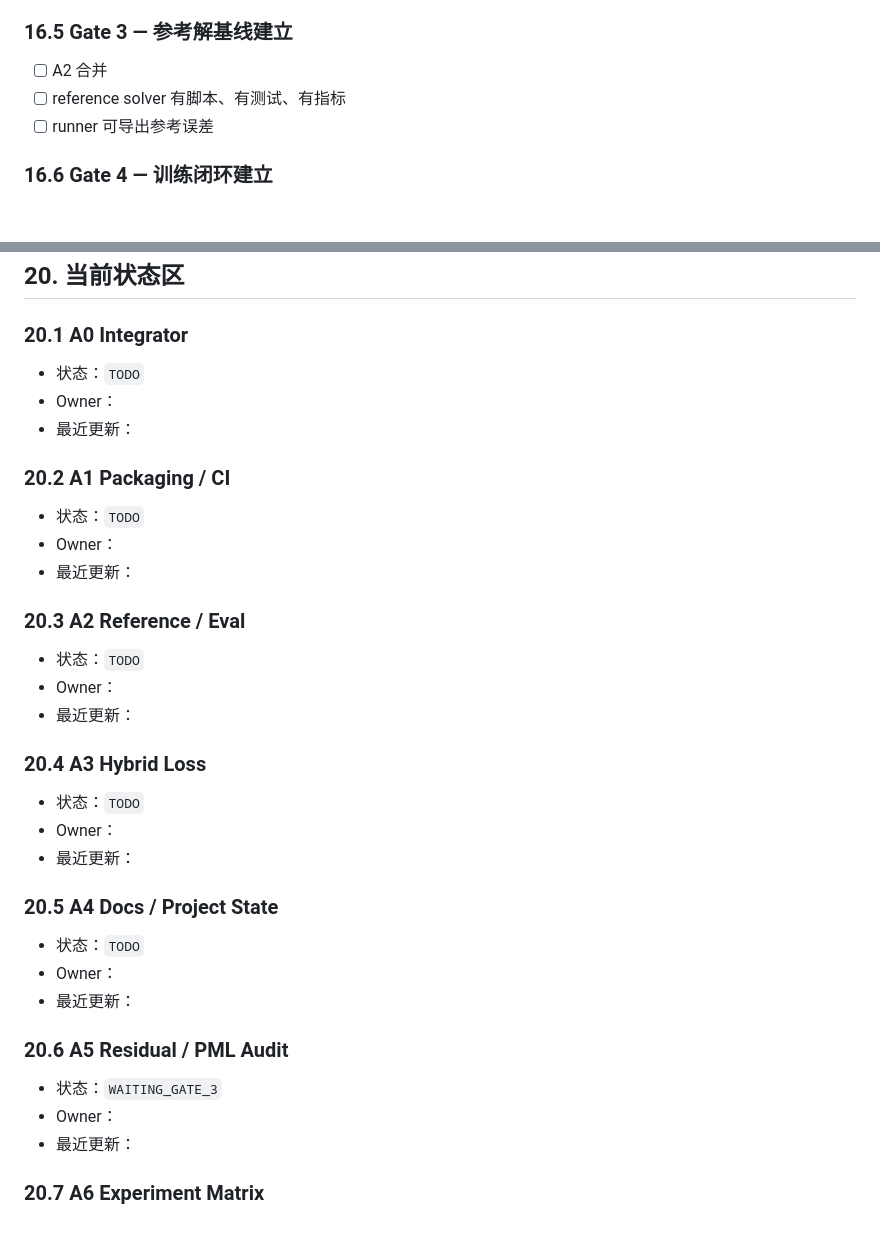
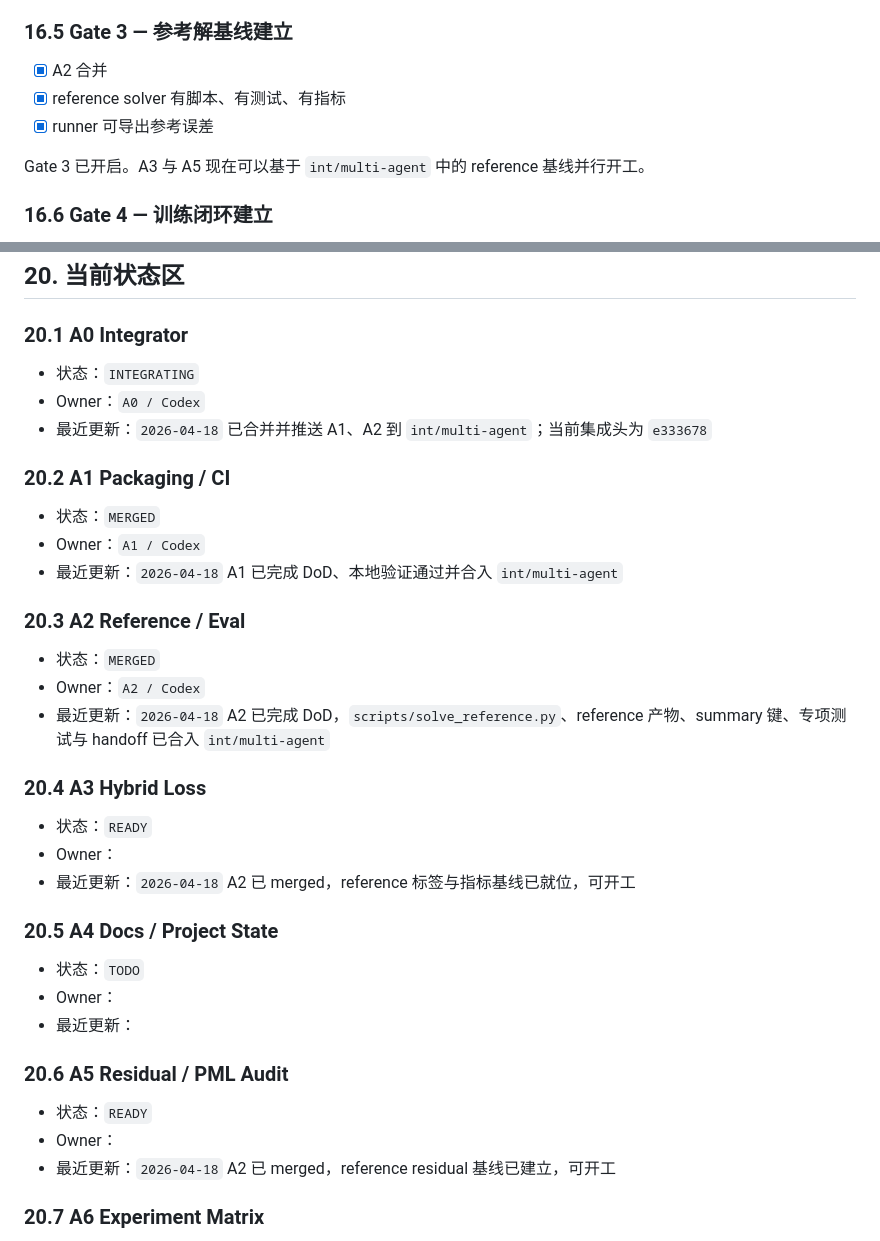
Before and after one commit to shuaxinSX/kaiti, a Markdown page: WORKTREE_BOARD.md, 2 parts joined by grey strips. Rendered like a GitHub page; blank space fills up the shorter version.

Commit message:
docs(board): mark A2 merged and open downstream work

```diff
--- a/WORKTREE_BOARD.md
+++ b/WORKTREE_BOARD.md
@@ -1161,9 +1161,11 @@ A4 需要修正的已知偏差：
 
 ### 16.5 Gate 3 — 参考解基线建立
 
-* [ ] A2 合并
-* [ ] reference solver 有脚本、有测试、有指标
-* [ ] runner 可导出参考误差
+* [x] A2 合并
+* [x] reference solver 有脚本、有测试、有指标
+* [x] runner 可导出参考误差
+
+Gate 3 已开启。A3 与 A5 现在可以基于 `int/multi-agent` 中的 reference 基线并行开工。
 
 ### 16.6 Gate 4 — 训练闭环建立
 
@@ -1268,27 +1270,27 @@ git merge int/multi-agent
 
 ### 20.1 A0 Integrator
 
-* 状态：`TODO`
-* Owner：
-* 最近更新：
+* 状态：`INTEGRATING`
+* Owner：`A0 / Codex`
+* 最近更新：`2026-04-18` 已合并并推送 A1、A2 到 `int/multi-agent`；当前集成头为 `e333678`
 
 ### 20.2 A1 Packaging / CI
 
-* 状态：`TODO`
-* Owner：
-* 最近更新：
+* 状态：`MERGED`
+* Owner：`A1 / Codex`
+* 最近更新：`2026-04-18` A1 已完成 DoD、本地验证通过并合入 `int/multi-agent`
 
 ### 20.3 A2 Reference / Eval
 
-* 状态：`TODO`
-* Owner：
-* 最近更新：
+* 状态：`MERGED`
+* Owner：`A2 / Codex`
+* 最近更新：`2026-04-18` A2 已完成 DoD，`scripts/solve_reference.py`、reference 产物、summary 键、专项测试与 handoff 已合入 `int/multi-agent`
 
 ### 20.4 A3 Hybrid Loss
 
-* 状态：`TODO`
+* 状态：`READY`
 * Owner：
-* 最近更新：
+* 最近更新：`2026-04-18` A2 已 merged，reference 标签与指标基线已就位，可开工
 
 ### 20.5 A4 Docs / Project State
 
@@ -1298,9 +1300,9 @@ git merge int/multi-agent
 
 ### 20.6 A5 Residual / PML Audit
 
-* 状态：`WAITING_GATE_3`
+* 状态：`READY`
 * Owner：
-* 最近更新：
+* 最近更新：`2026-04-18` A2 已 merged，reference residual 基线已建立，可开工
 
 ### 20.7 A6 Experiment Matrix
 
```
Also changed, not shown: other parts of WORKTREE_BOARD.md (+19 -19 lines).
